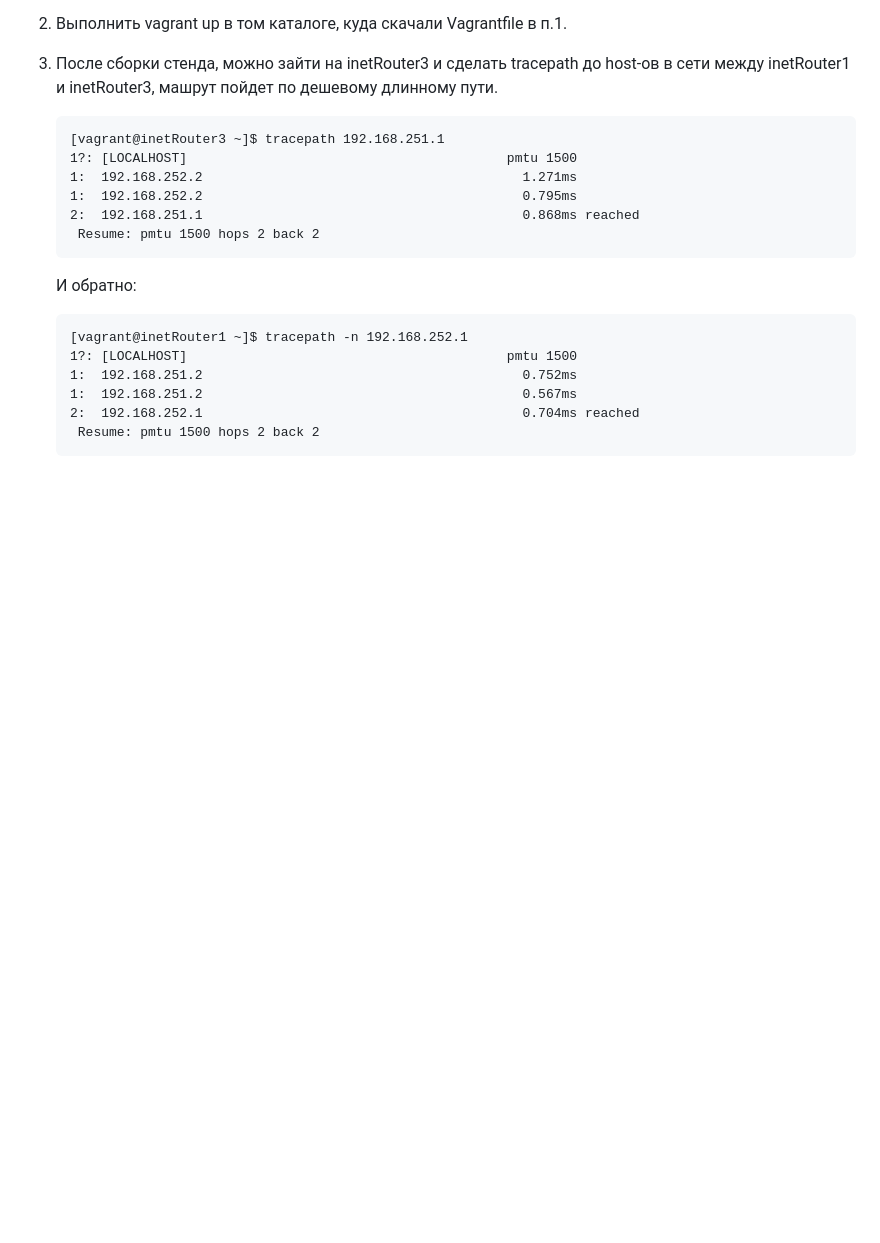
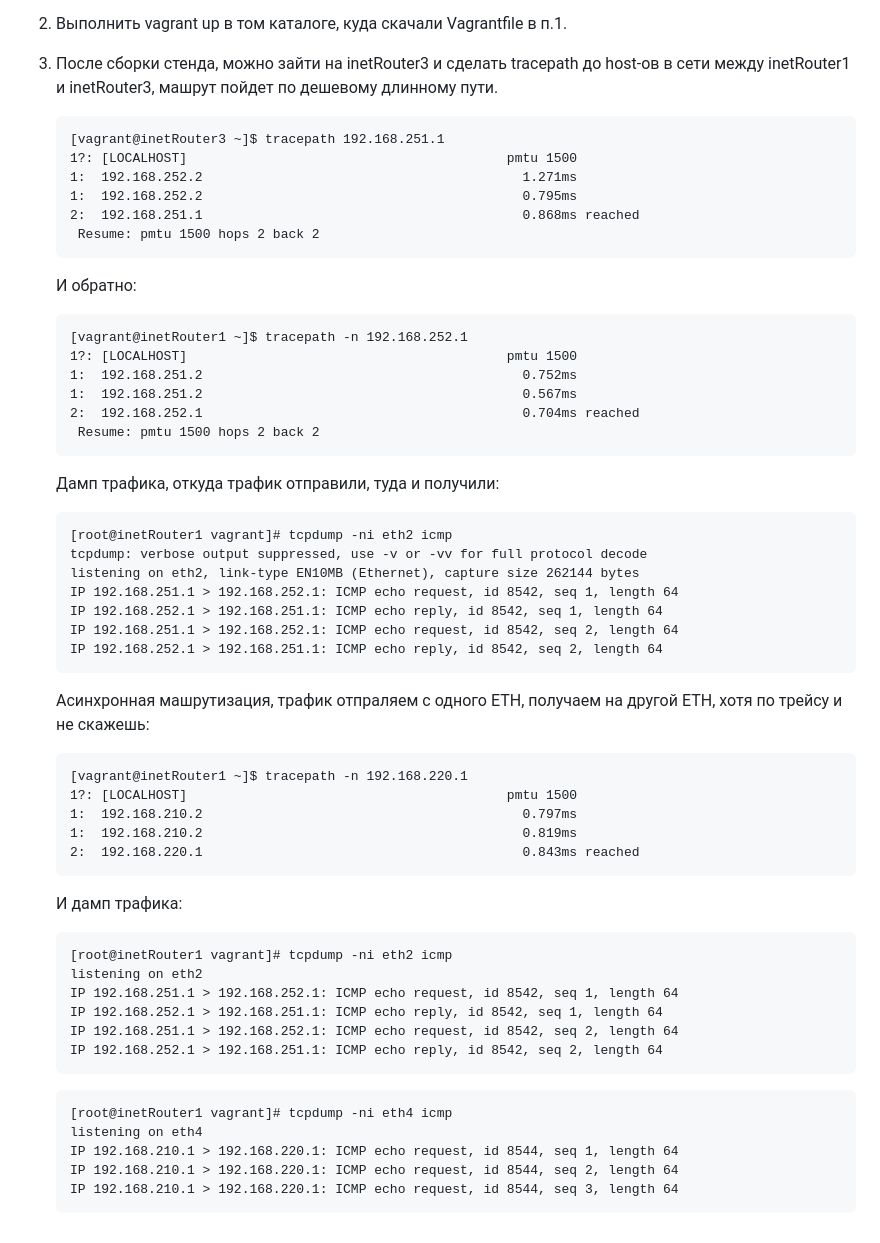
Before and after one commit to mikelog/LinuxLabs, a Markdown page: lab-20/README.md, the part around the change printed below. GitHub-like rendering; blank space fills up the shorter version.

````diff
--- a/lab-20/README.md
+++ b/lab-20/README.md
@@ -52,3 +60,41 @@ OSPF
     2:  192.168.252.1                                         0.704ms reached
      Resume: pmtu 1500 hops 2 back 2
     ```
+    Дамп трафика, откуда трафик отправили, туда и получили:
+
+    ```
+    [root@inetRouter1 vagrant]# tcpdump -ni eth2 icmp
+    tcpdump: verbose output suppressed, use -v or -vv for full protocol decode
+    listening on eth2, link-type EN10MB (Ethernet), capture size 262144 bytes
+    IP 192.168.251.1 > 192.168.252.1: ICMP echo request, id 8542, seq 1, length 64
+    IP 192.168.252.1 > 192.168.251.1: ICMP echo reply, id 8542, seq 1, length 64
+    IP 192.168.251.1 > 192.168.252.1: ICMP echo request, id 8542, seq 2, length 64
+    IP 192.168.252.1 > 192.168.251.1: ICMP echo reply, id 8542, seq 2, length 64
+    ```
+    Асинхронная машрутизация, трафик отпраляем с одного ETH, получаем на другой ETH, хотя по трейсу и не скажешь:
+
+    ```
+    [vagrant@inetRouter1 ~]$ tracepath -n 192.168.220.1
+    1?: [LOCALHOST]                                         pmtu 1500
+    1:  192.168.210.2                                         0.797ms
+    1:  192.168.210.2                                         0.819ms
+    2:  192.168.220.1                                         0.843ms reached
+    ```
+    И дамп трафика:
+
+    ```
+    [root@inetRouter1 vagrant]# tcpdump -ni eth2 icmp
+    listening on eth2
+    IP 192.168.251.1 > 192.168.252.1: ICMP echo request, id 8542, seq 1, length 64
+    IP 192.168.252.1 > 192.168.251.1: ICMP echo reply, id 8542, seq 1, length 64
+    IP 192.168.251.1 > 192.168.252.1: ICMP echo request, id 8542, seq 2, length 64
+    IP 192.168.252.1 > 192.168.251.1: ICMP echo reply, id 8542, seq 2, length 64
+    ```
+
+    ```
+    [root@inetRouter1 vagrant]# tcpdump -ni eth4 icmp
+    listening on eth4
+    IP 192.168.210.1 > 192.168.220.1: ICMP echo request, id 8544, seq 1, length 64
+    IP 192.168.210.1 > 192.168.220.1: ICMP echo request, id 8544, seq 2, length 64
+    IP 192.168.210.1 > 192.168.220.1: ICMP echo request, id 8544, seq 3, length 64
+    ```
````
Also changed, not shown: other parts of lab-20/README.md (+9 -1 lines), lab-20/imgs/ospf.png, 4 other files.
